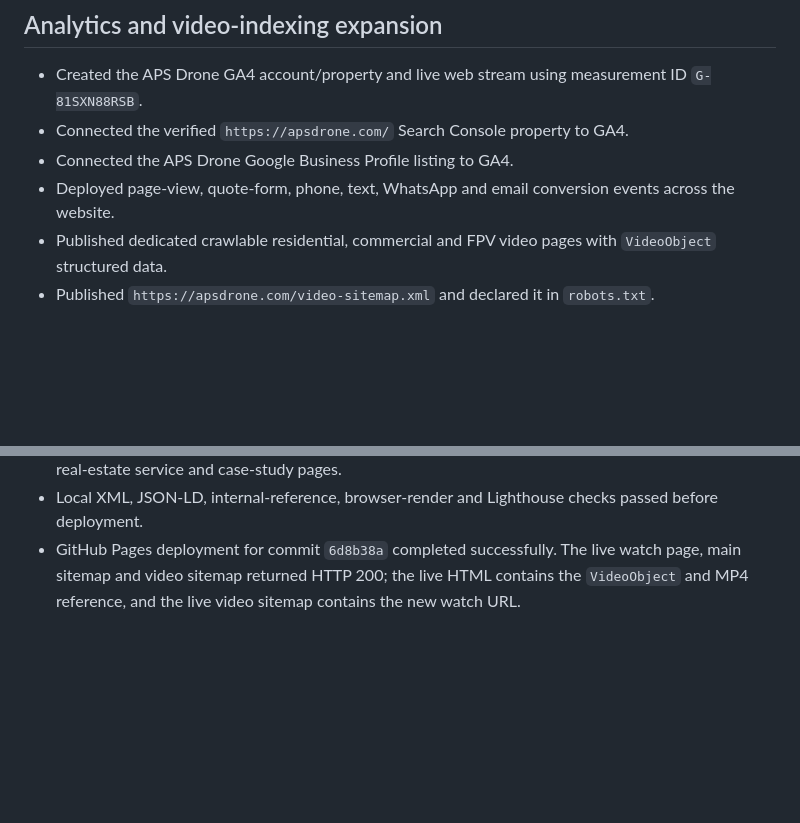
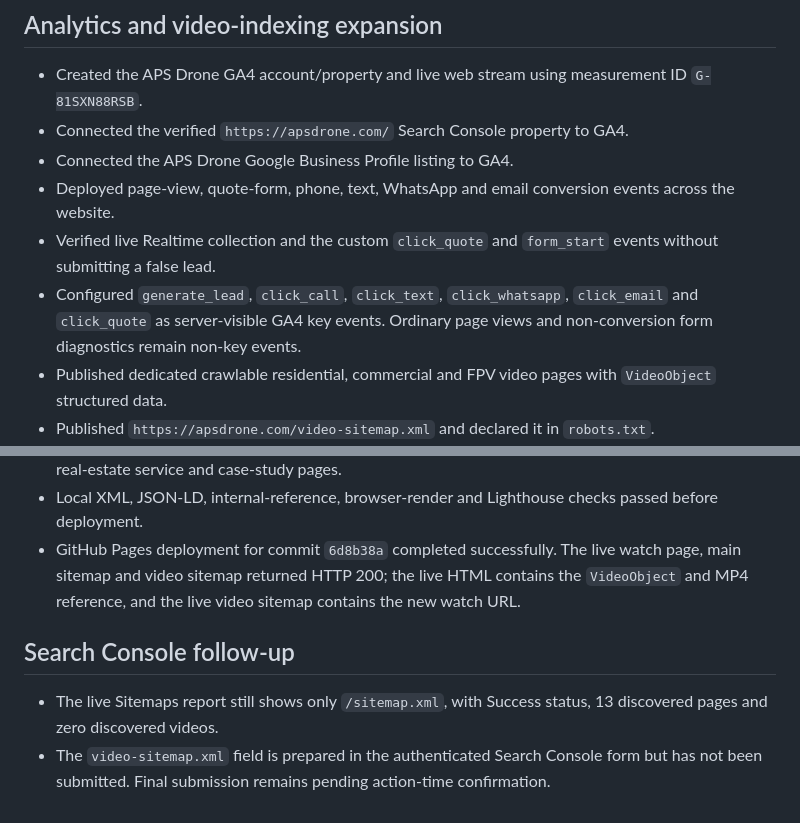
Before and after one commit to atiftaftaf/apsdrone-website, a Markdown page: marketing-kit/google-business-growth-2026-08-30.md, 2 parts joined by grey strips. GitHub-like rendering; blank space fills up the shorter version.

Commit message:
Record Google measurement and citation follow-up

```diff
--- a/marketing-kit/google-business-growth-2026-08-30.md
+++ b/marketing-kit/google-business-growth-2026-08-30.md
@@ -91,6 +91,8 @@ Do not submit the same URL repeatedly; Search Console states that repeated submi
 - Connected the verified `https://apsdrone.com/` Search Console property to GA4.
 - Connected the APS Drone Google Business Profile listing to GA4.
 - Deployed page-view, quote-form, phone, text, WhatsApp and email conversion events across the website.
+- Verified live Realtime collection and the custom `click_quote` and `form_start` events without submitting a false lead.
+- Configured `generate_lead`, `click_call`, `click_text`, `click_whatsapp`, `click_email` and `click_quote` as server-visible GA4 key events. Ordinary page views and non-conversion form diagnostics remain non-key events.
 - Published dedicated crawlable residential, commercial and FPV video pages with `VideoObject` structured data.
 - Published `https://apsdrone.com/video-sitemap.xml` and declared it in `robots.txt`.
 - Reduced the referenced FPV web video from 53.6 MB to 7.7 MB without modifying or deleting the source file.
@@ -140,3 +142,8 @@ These are controlled lab results, not field Core Web Vitals. Search Console stil
 - Added the watch page to both the main XML sitemap and the video sitemap, and linked it from the real-estate service and case-study pages.
 - Local XML, JSON-LD, internal-reference, browser-render and Lighthouse checks passed before deployment.
 - GitHub Pages deployment for commit `6d8b38a` completed successfully. The live watch page, main sitemap and video sitemap returned HTTP 200; the live HTML contains the `VideoObject` and MP4 reference, and the live video sitemap contains the new watch URL.
+
+## Search Console follow-up
+
+- The live Sitemaps report still shows only `/sitemap.xml`, with Success status, 13 discovered pages and zero discovered videos.
+- The `video-sitemap.xml` field is prepared in the authenticated Search Console form but has not been submitted. Final submission remains pending action-time confirmation.
```
Also changed, not shown: marketing-kit/google-citation-audit-2026-08-30.md (+6 -1 lines).
